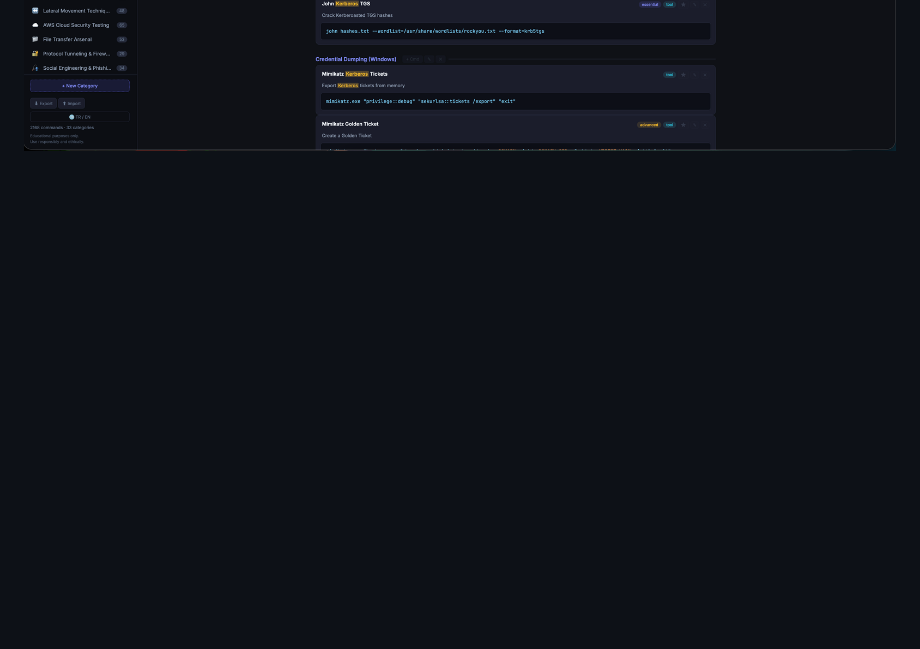
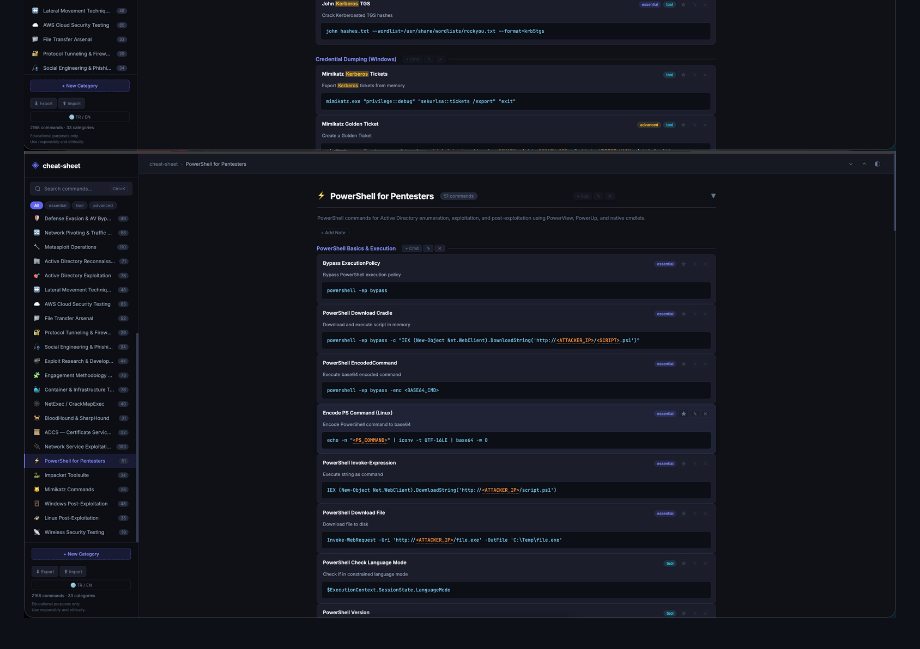
Before and after one commit to halilibrahimd27/cheat-sheet, a Markdown page: README.md, the part around the change. Rendered like a GitHub page; blank space fills up the shorter version.

Commit message:
feat: add additional image to README.md

```diff
--- a/README.md
+++ b/README.md
@@ -196,3 +196,4 @@ MIT License — Feel free to use, modify, and distribute. See [LICENSE](LICENSE)
 ![alt text](image-4.png)
 ![alt text](image-5.png)
 ![alt text](image-6.png)
+![alt text](image-7.png)
```
